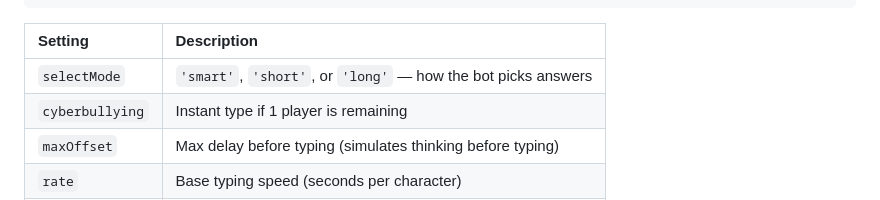
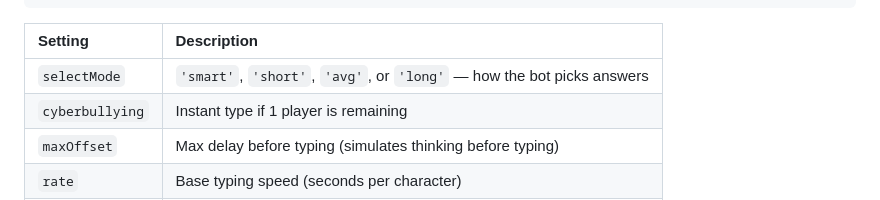
Before and after one commit to funnymonke0/bomb_party_bot, a Markdown page: README.md, the part around the change. GitHub-like rendering.

Commit message:
Update README.md
added 'avg' to settings

```diff
--- a/README.md
+++ b/README.md
@@ -68,7 +68,7 @@ dynamicPauses:True
 
 | Setting | Description |
 | :------ | :----------- |
-| `selectMode` | `'smart'`, `'short'`, or `'long'` — how the bot picks answers |
+| `selectMode` | `'smart'`, `'short'`, `'avg'`, or `'long'` — how the bot picks answers |
 | `cyberbullying` | Instant type if 1 player is remaining |
 | `maxOffset` | Max delay before typing (simulates thinking before typing) |
 | `rate` | Base typing speed (seconds per character) |
```
